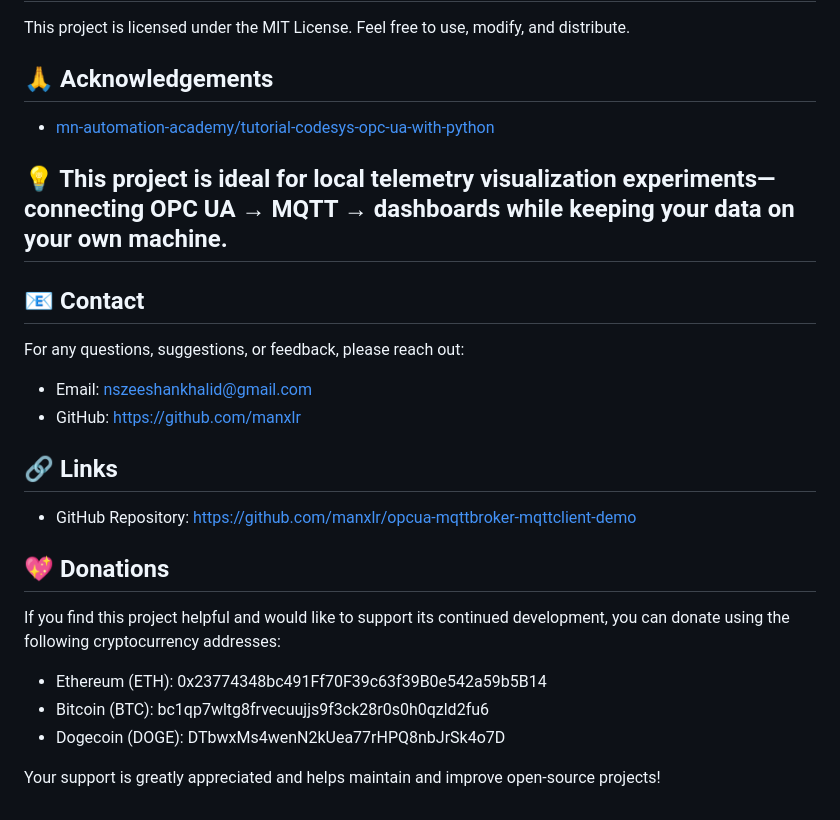
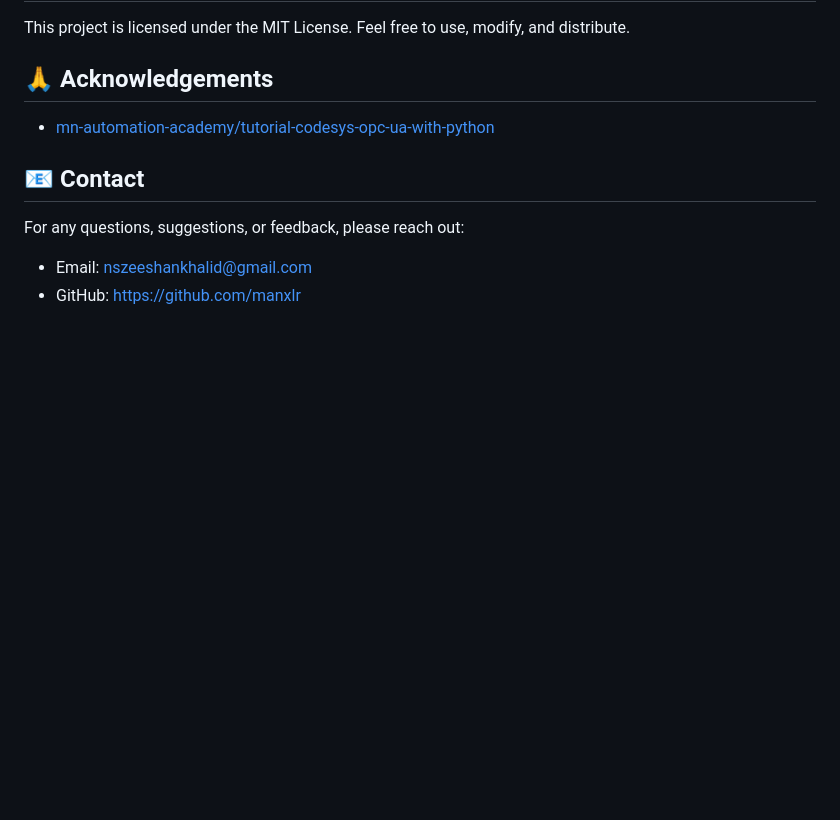
Before and after one commit to manxlr/opcua-mqttbroker-mqttclient-demo, a Markdown page: README.md, the part around one of its changes. Rendered like a GitHub page; blank space fills up the shorter version.

Commit message:
Revise README title and clean up content
Updated project title and removed donation section.

```diff
--- a/README.md
+++ b/README.md
@@ -120,22 +118,8 @@ This project is licensed under the MIT License. Feel free to use, modify, and di
 ## 🙏 Acknowledgements
 - [mn-automation-academy/tutorial-codesys-opc-ua-with-python](https://github.com/mn-automation-academy/tutorial-codesys-opc-ua-with-python)
 
-## 💡 This project is ideal for local telemetry visualization experiments—connecting OPC UA → MQTT → dashboards while keeping your data on your own machine.
-
 ## 📧 Contact
 For any questions, suggestions, or feedback, please reach out:
 
 - Email: nszeeshankhalid@gmail.com
 - GitHub: https://github.com/manxlr
-
-## 🔗 Links
-- GitHub Repository: https://github.com/manxlr/opcua-mqttbroker-mqttclient-demo
-
-## 💖 Donations
-If you find this project helpful and would like to support its continued development, you can donate using the following cryptocurrency addresses:
-
-- Ethereum (ETH): 0x23774348bc491Ff70F39c63f39B0e542a59b5B14
-- Bitcoin (BTC): bc1qp7wltg8frvecuujjs9f3ck28r0s0h0qzld2fu6
-- Dogecoin (DOGE): DTbwxMs4wenN2kUea77rHPQ8nbJrSk4o7D
-
-Your support is greatly appreciated and helps maintain and improve open-source projects!
```
Also changed, not shown: other parts of README.md (+2 -4 lines).
